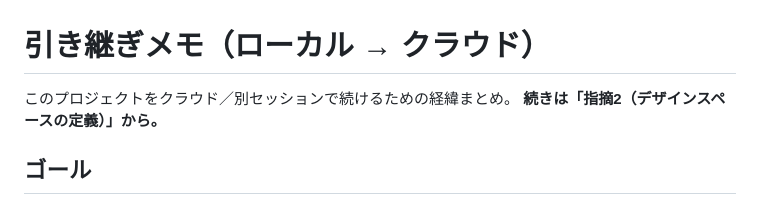
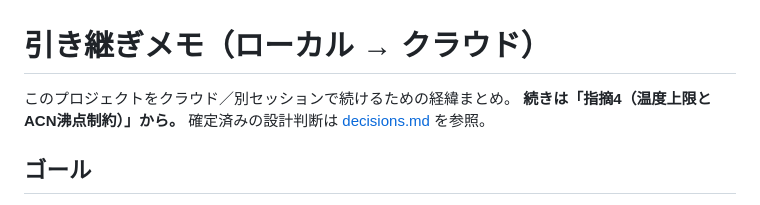
Before and after one commit to sgt9863/gingerol-doe, a Markdown page: references/handoff.md, the part around the change. Rendered like a GitHub page.

Commit message:
Add decisions.md with confirmed design choices (指摘2, 指摘3)

```diff
--- a/references/handoff.md
+++ b/references/handoff.md
@@ -1,7 +1,8 @@
 # 引き継ぎメモ（ローカル → クラウド）
 
 このプロジェクトをクラウド／別セッションで続けるための経緯まとめ。
-**続きは「指摘2（デザインスペースの定義）」から。**
+**続きは「指摘4（温度上限とACN沸点制約）」から。**
+確定済みの設計判断は [decisions.md](decisions.md) を参照。
 
 ## ゴール
 漢方中の **10-gingerol** を HPLC で頑健に分離・定量するため、カラム温度 T・流速 F・溶媒比 φ（水:ACN）の3条件を統計的に最適化し、**デザインスペース**（ブレに強い条件の領域）を3Dで可視化する。最終的に手順を再利用可能な **skill** に切り出す。
```
Also changed, not shown: references/decisions.md (added, +64 -0 lines).
